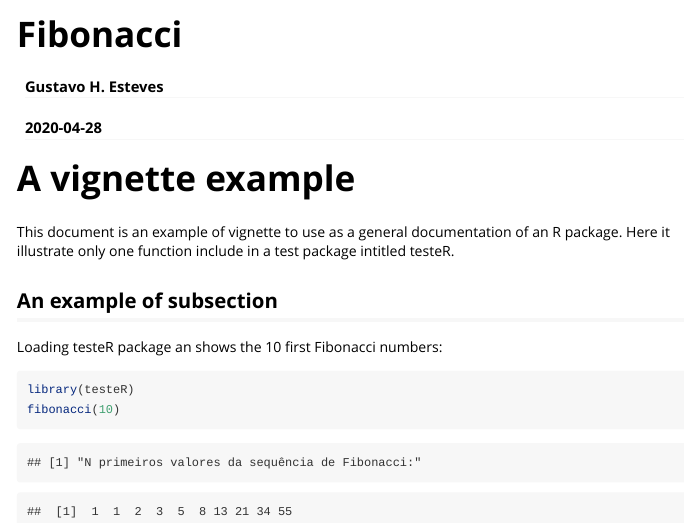
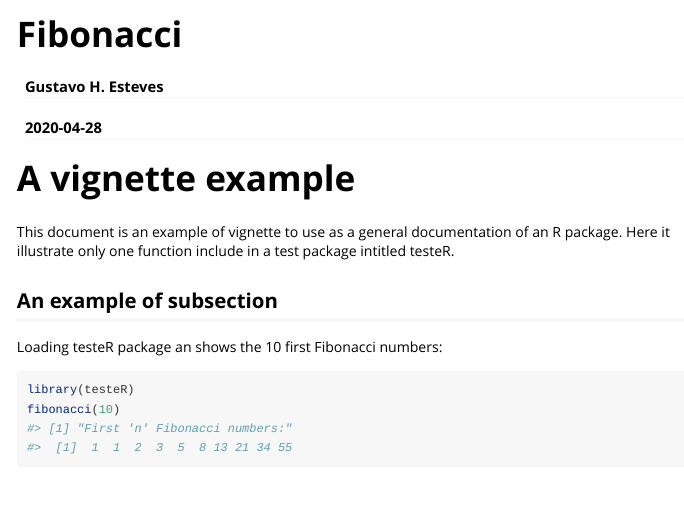
Before and after one commit to ghesteves/testeR, an R Markdown document (vignettes/Fibonacci.Rmd): the page in a window 1100 px wide, from its top. Rendered offline with R 4.5, knitr and Pandoc, with nearby package versions.

Commit message:
Correct export fibonacci function

````diff
--- a/R/fibonacci.R
+++ b/R/fibonacci.R
@@ -10,16 +10,13 @@
 #'
 #' @return A vector containing the first 'n' Fibonacci numbers.
 #'
-#'
-#'
-#'
-#'
+#' @export
 #'
 fibonacci <- function(n=3) {
   sequencia <- numeric(n)
   sequencia[1] <- sequencia[2] <- 1
   for (i in 3:n)
     sequencia[i] <- sequencia[i-2] + sequencia[i-1]
-  print("N primeiros valores da sequência de Fibonacci:")
+  print("First 'n' Fibonacci numbers:")
   sequencia
 }
--- a/vignettes/Fibonacci.Rmd
+++ b/vignettes/Fibonacci.Rmd
@@ -13,12 +13,12 @@ vignette: >
 
 This document is an example of vignette to use as a general documentation of an R package. Here it illustrate only one function include in a test package intitled testeR.
 
-<!-- ```{r, include = FALSE} -->
-<!-- knitr::opts_chunk$set( -->
-<!--   collapse = TRUE, -->
-<!--   comment = "#>" -->
-<!-- ) -->
-<!-- ``` -->
+```{r, include = FALSE}
+knitr::opts_chunk$set(
+  collapse = TRUE,
+  comment = "#>"
+)
+```
 
 ## An example of subsection
 
````
Also changed, not shown: 4 other files.
